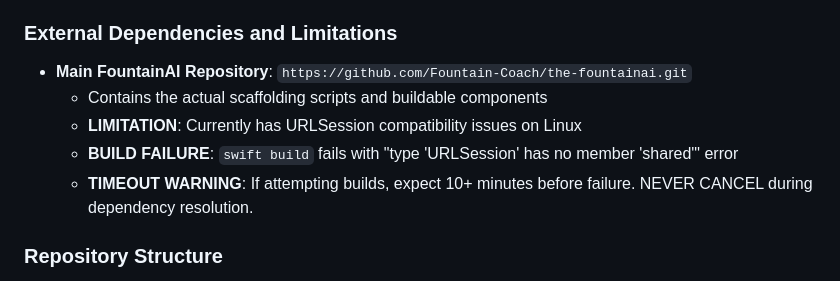
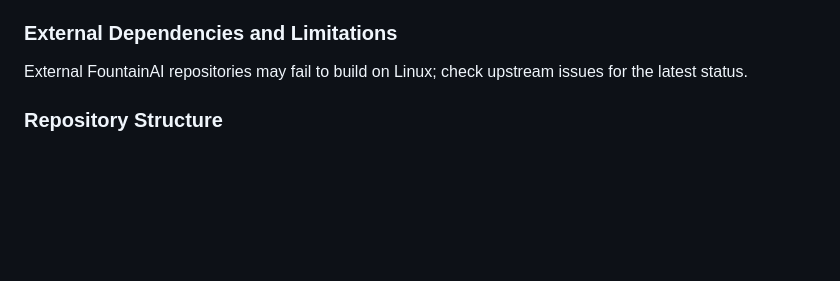
Before and after one commit to Fountain-Coach/tutor, a Markdown page: .github/copilot-instructions.md, the part around the change. Rendered like a GitHub page; blank space fills up the shorter version.

Commit message:
docs: clarify external repos build warning

```diff
--- a/.github/copilot-instructions.md
+++ b/.github/copilot-instructions.md
@@ -33,11 +33,7 @@ This is a **documentation and tutorials repository** for the FountainAI ecosyste
 - Run GUI applications (would require macOS environment)
 
 ### External Dependencies and Limitations
-- **Main FountainAI Repository**: `https://github.com/Fountain-Coach/the-fountainai.git`
-  - Contains the actual scaffolding scripts and buildable components
-  - **LIMITATION**: Currently has URLSession compatibility issues on Linux
-  - **BUILD FAILURE**: `swift build` fails with "type 'URLSession' has no member 'shared'" error
-  - **TIMEOUT WARNING**: If attempting builds, expect 10+ minutes before failure. NEVER CANCEL during dependency resolution.
+External FountainAI repositories may fail to build on Linux; check upstream issues for the latest status.
 
 ### Repository Structure
 
```
